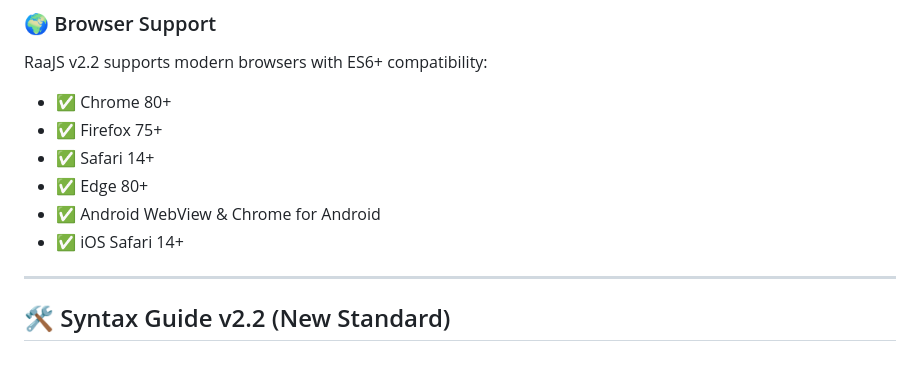
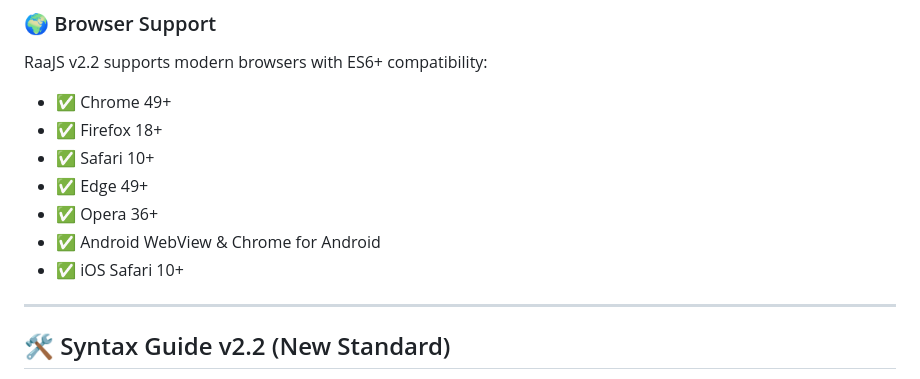
Before and after one commit to dazep01/raajs, a Markdown page: README.md, the part around the change. GitHub-like rendering.

```diff
--- a/README.md
+++ b/README.md
@@ -80,12 +80,13 @@ RaaJS is designed for instant use. Simply add `<script>` tags to your HTML—no
 
 ### 🌍 Browser Support
 RaaJS v2.2 supports modern browsers with ES6+ compatibility:
-- ✅ Chrome 80+
-- ✅ Firefox 75+
-- ✅ Safari 14+
-- ✅ Edge 80+
+- ✅ Chrome 49+
+- ✅ Firefox 18+
+- ✅ Safari 10+
+- ✅ Edge 49+
+- ✅ Opera 36+
 - ✅ Android WebView & Chrome for Android
-- ✅ iOS Safari 14+
+- ✅ iOS Safari 10+
 
 ---
 
```
